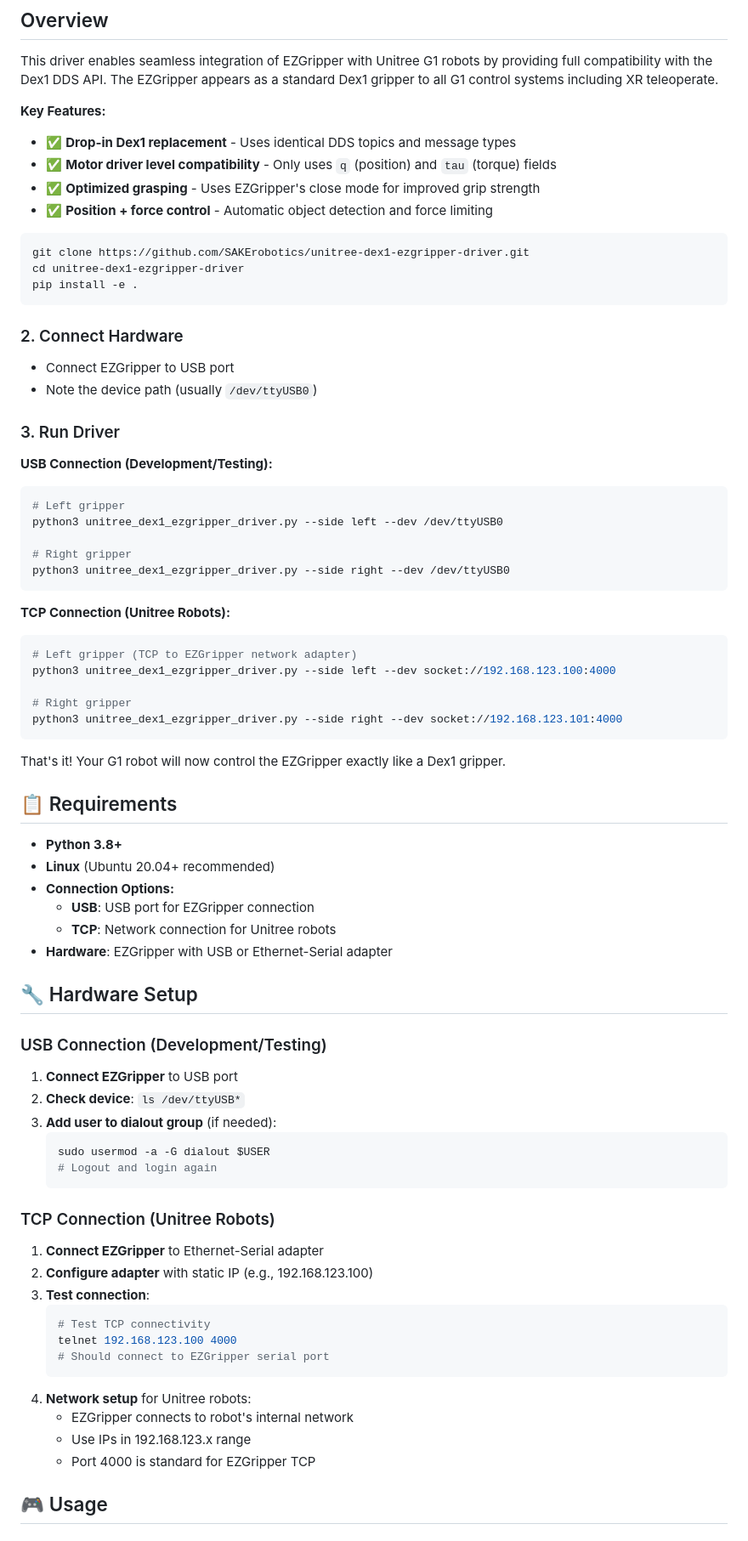
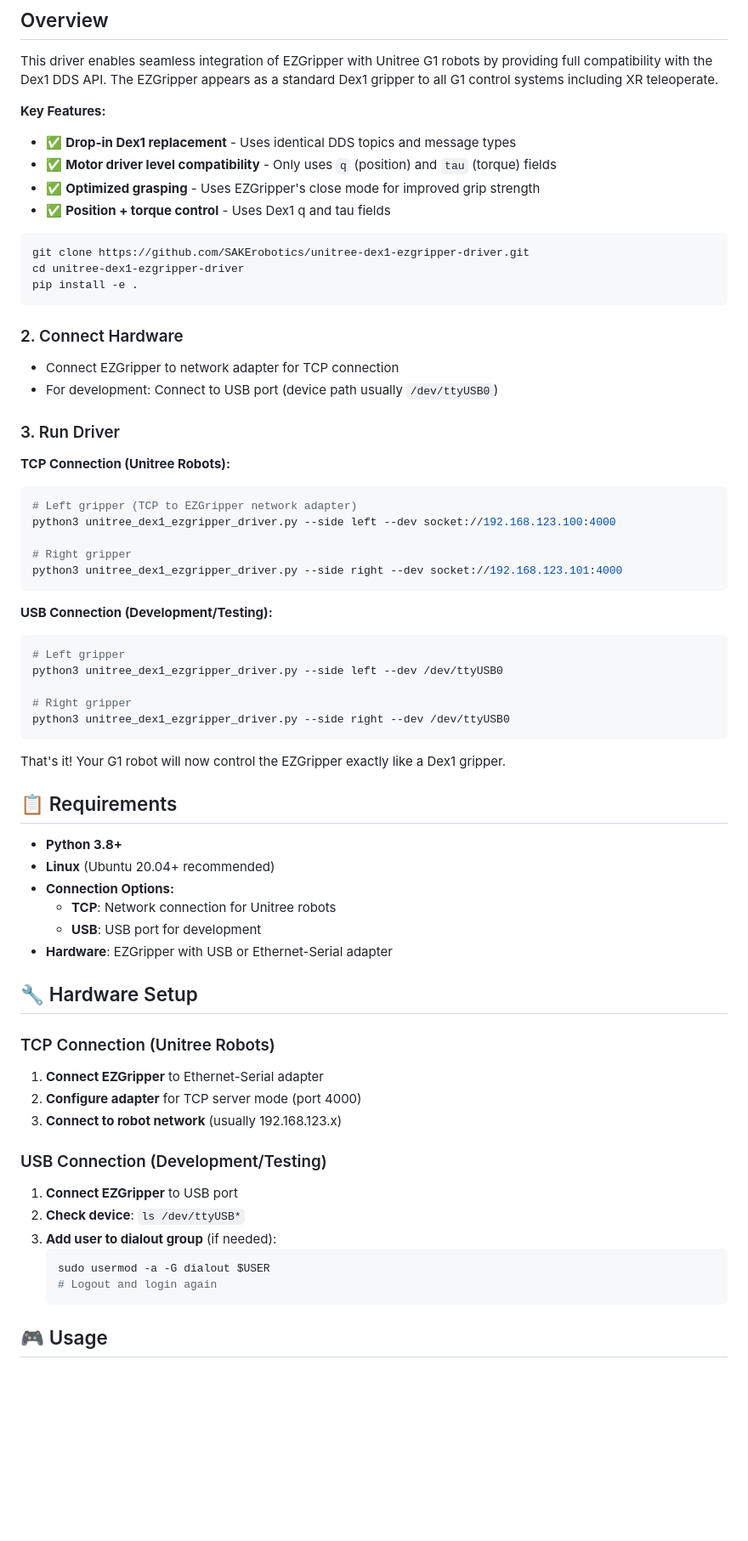
Before and after one commit to SAKErobotics/unitree-dex1-ezgripper-driver, a Markdown page: README.md, the part around the change. Shown at 85% size. Drawn GitHub-style; blank space fills up the shorter version.

Commit message:
Fix README: Remove over-claiming and USB focus
- Remove 'Automatic object detection and force limiting' over-claim
- Change to 'Position + torque control - Uses Dex1 q and tau fields'
- TCP connection listed first for Unitree robots
- USB connection listed as development/testing option
- Remove duplicate sections and clean up ordering

````diff
--- a/README.md
+++ b/README.md
@@ -10,7 +10,7 @@ This driver enables seamless integration of EZGripper with Unitree G1 robots by
 - ✅ **Drop-in Dex1 replacement** - Uses identical DDS topics and message types
 - ✅ **Motor driver level compatibility** - Only uses `q` (position) and `tau` (torque) fields
 - ✅ **Optimized grasping** - Uses EZGripper's close mode for improved grip strength
-- ✅ **Position + force control** - Automatic object detection and force limiting
+- ✅ **Position + torque control** - Uses Dex1 q and tau fields
 ```bash
 git clone https://github.com/SAKErobotics/unitree-dex1-ezgripper-driver.git
 cd unitree-dex1-ezgripper-driver
@@ -18,10 +18,19 @@ pip install -e .
 ```
 
 ### 2. Connect Hardware
-- Connect EZGripper to USB port
-- Note the device path (usually `/dev/ttyUSB0`)
+- Connect EZGripper to network adapter for TCP connection
+- For development: Connect to USB port (device path usually `/dev/ttyUSB0`)
 
 ### 3. Run Driver
+
+**TCP Connection (Unitree Robots):**
+```bash
+# Left gripper (TCP to EZGripper network adapter)
+python3 unitree_dex1_ezgripper_driver.py --side left --dev socket://192.168.123.100:4000
+
+# Right gripper
+python3 unitree_dex1_ezgripper_driver.py --side right --dev socket://192.168.123.101:4000
+```
 
 **USB Connection (Development/Testing):**
 ```bash
@@ -32,15 +41,6 @@ python3 unitree_dex1_ezgripper_driver.py --side left --dev /dev/ttyUSB0
 python3 unitree_dex1_ezgripper_driver.py --side right --dev /dev/ttyUSB0
 ```
 
-**TCP Connection (Unitree Robots):**
-```bash
-# Left gripper (TCP to EZGripper network adapter)
-python3 unitree_dex1_ezgripper_driver.py --side left --dev socket://192.168.123.100:4000
-
-# Right gripper
-python3 unitree_dex1_ezgripper_driver.py --side right --dev socket://192.168.123.101:4000
-```
-
 That's it! Your G1 robot will now control the EZGripper exactly like a Dex1 gripper.
 
 ## 📋 Requirements
@@ -48,11 +48,16 @@ That's it! Your G1 robot will now control the EZGripper exactly like a Dex1 grip
 - **Python 3.8+**
 - **Linux** (Ubuntu 20.04+ recommended)
 - **Connection Options:**
-  - **USB**: USB port for EZGripper connection
   - **TCP**: Network connection for Unitree robots
+  - **USB**: USB port for development
 - **Hardware**: EZGripper with USB or Ethernet-Serial adapter
 
 ## 🔧 Hardware Setup
+
+### TCP Connection (Unitree Robots)
+1. **Connect EZGripper** to Ethernet-Serial adapter
+2. **Configure adapter** for TCP server mode (port 4000)
+3. **Connect to robot network** (usually 192.168.123.x)
 
 ### USB Connection (Development/Testing)
 1. **Connect EZGripper** to USB port
@@ -62,20 +67,6 @@ That's it! Your G1 robot will now control the EZGripper exactly like a Dex1 grip
    sudo usermod -a -G dialout $USER
    # Logout and login again
    ```
-
-### TCP Connection (Unitree Robots)
-1. **Connect EZGripper** to Ethernet-Serial adapter
-2. **Configure adapter** with static IP (e.g., 192.168.123.100)
-3. **Test connection**:
-   ```bash
-   # Test TCP connectivity
-   telnet 192.168.123.100 4000
-   # Should connect to EZGripper serial port
-   ```
-4. **Network setup** for Unitree robots:
-   - EZGripper connects to robot's internal network
-   - Use IPs in 192.168.123.x range
-   - Port 4000 is standard for EZGripper TCP
 
 ## 🎮 Usage
 
````
